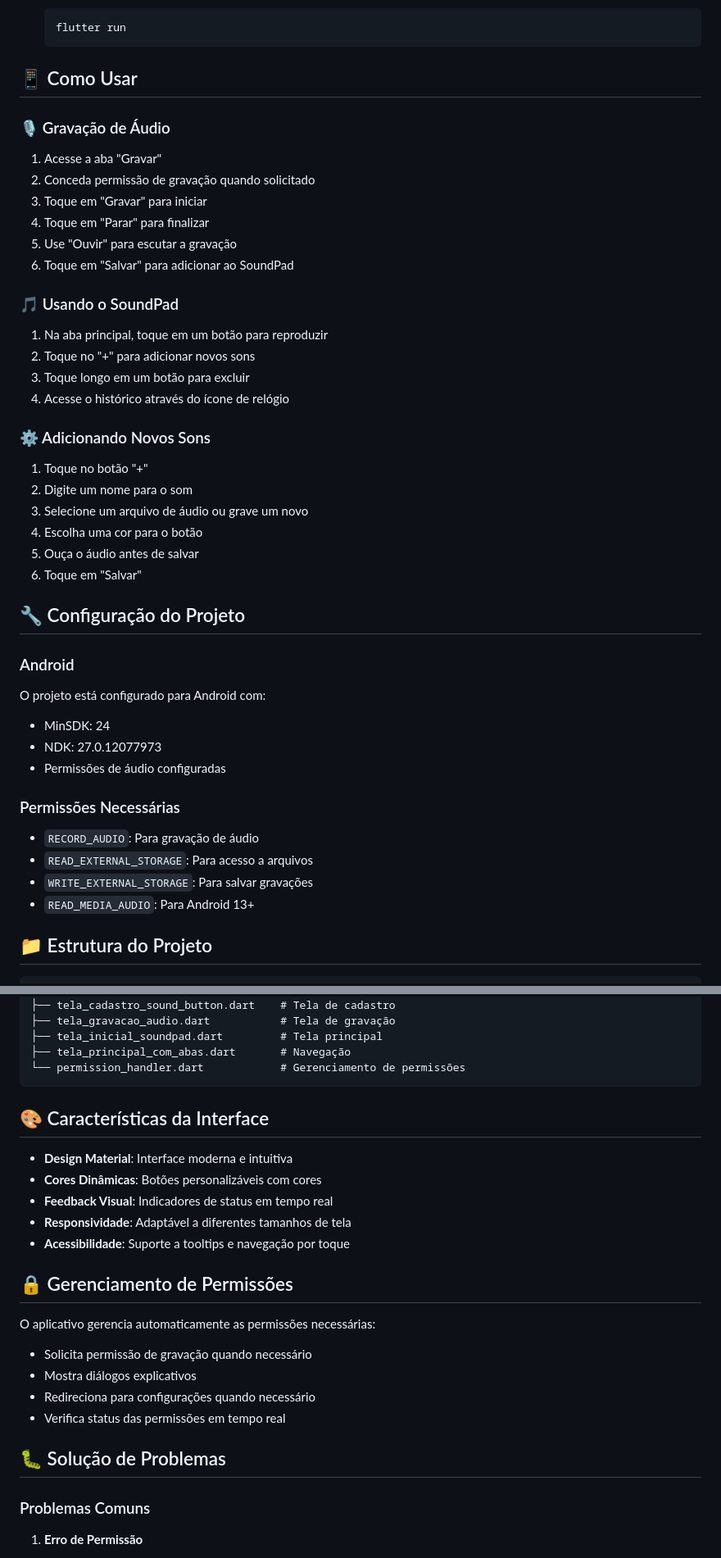
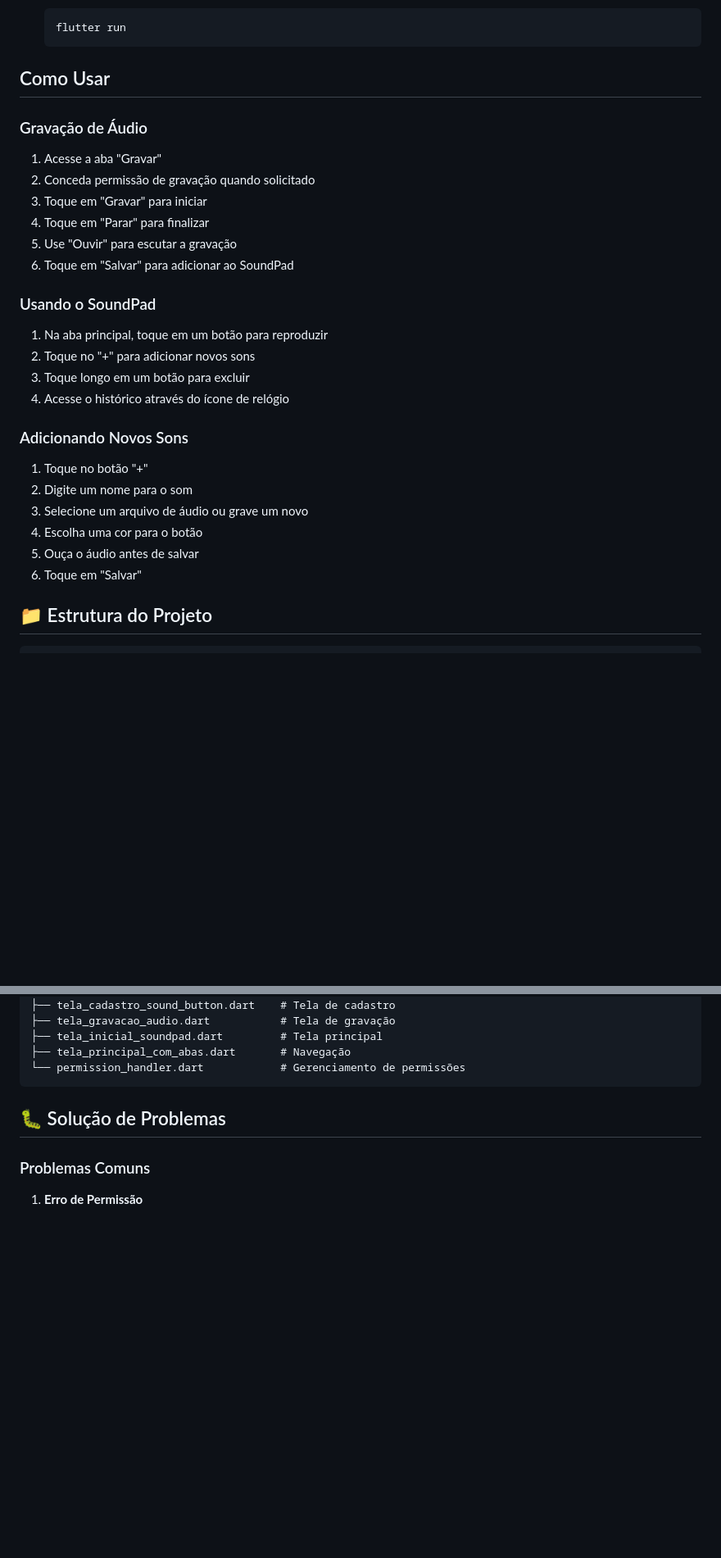
Before and after one commit to davi-cizerca/soundpad-sqlite, a Markdown page: README.md, 2 parts joined by grey strips. Shown at 82% size. GitHub-like rendering; blank space fills up the shorter version.

````diff
--- a/README.md
+++ b/README.md
@@ -71,9 +61,9 @@ Um aplicativo Flutter moderno para gravação, reprodução e gerenciamento de
    flutter run
    ```
 
-## 📱 Como Usar
+##  Como Usar
 
-### 🎙️ Gravação de Áudio
+###  Gravação de Áudio
 1. Acesse a aba "Gravar"
 2. Conceda permissão de gravação quando solicitado
 3. Toque em "Gravar" para iniciar
@@ -81,33 +71,19 @@ Um aplicativo Flutter moderno para gravação, reprodução e gerenciamento de
 5. Use "Ouvir" para escutar a gravação
 6. Toque em "Salvar" para adicionar ao SoundPad
 
-### 🎵 Usando o SoundPad
+###  Usando o SoundPad
 1. Na aba principal, toque em um botão para reproduzir
 2. Toque no "+" para adicionar novos sons
 3. Toque longo em um botão para excluir
 4. Acesse o histórico através do ícone de relógio
 
-### ⚙️ Adicionando Novos Sons
+###  Adicionando Novos Sons
 1. Toque no botão "+"
 2. Digite um nome para o som
 3. Selecione um arquivo de áudio ou grave um novo
 4. Escolha uma cor para o botão
 5. Ouça o áudio antes de salvar
 6. Toque em "Salvar"
-
-## 🔧 Configuração do Projeto
-
-### Android
-O projeto está configurado para Android com:
-- MinSDK: 24
-- NDK: 27.0.12077973
-- Permissões de áudio configuradas
-
-### Permissões Necessárias
-- `RECORD_AUDIO`: Para gravação de áudio
-- `READ_EXTERNAL_STORAGE`: Para acesso a arquivos
-- `WRITE_EXTERNAL_STORAGE`: Para salvar gravações
-- `READ_MEDIA_AUDIO`: Para Android 13+
 
 ## 📁 Estrutura do Projeto
 
@@ -128,22 +104,6 @@ lib/
 ├── tela_principal_com_abas.dart       # Navegação
 └── permission_handler.dart            # Gerenciamento de permissões
 ```
-
-## 🎨 Características da Interface
-
-- **Design Material**: Interface moderna e intuitiva
-- **Cores Dinâmicas**: Botões personalizáveis com cores
-- **Feedback Visual**: Indicadores de status em tempo real
-- **Responsividade**: Adaptável a diferentes tamanhos de tela
-- **Acessibilidade**: Suporte a tooltips e navegação por toque
-
-## 🔒 Gerenciamento de Permissões
-
-O aplicativo gerencia automaticamente as permissões necessárias:
-- Solicita permissão de gravação quando necessário
-- Mostra diálogos explicativos
-- Redireciona para configurações quando necessário
-- Verifica status das permissões em tempo real
 
 ## 🐛 Solução de Problemas
 
````
Also changed, not shown: other parts of README.md (+9 -19 lines).
